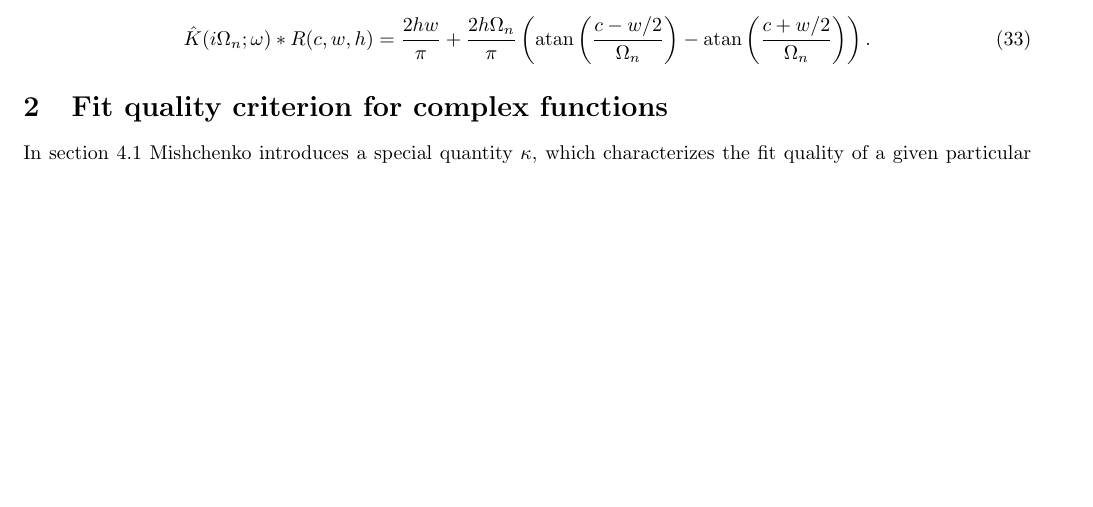
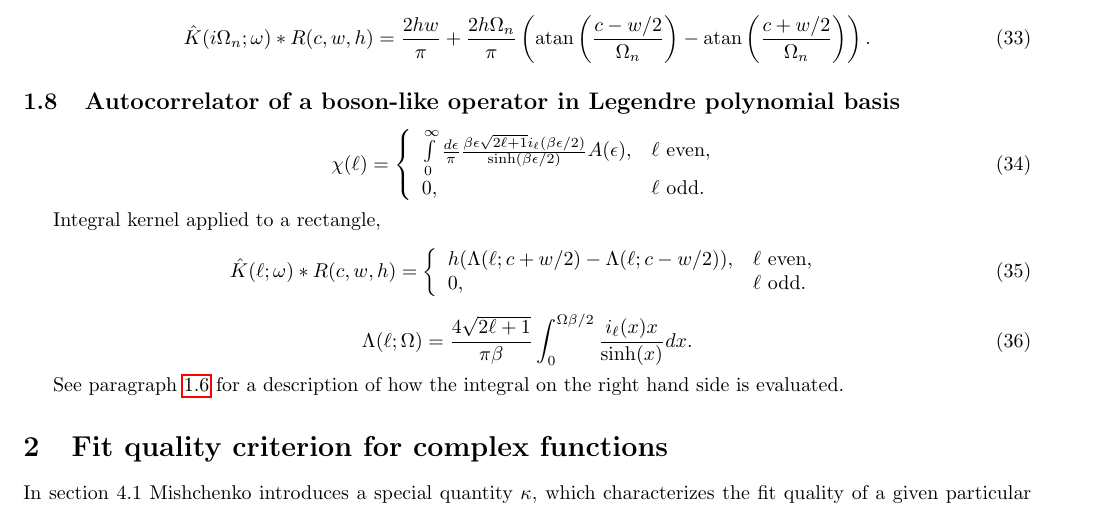
Before and after one commit to krivenko/som, a LaTeX document (doc/notes/notes.tex): part of page 5 of 5 before the commit and part of page 5 of 6 after it, cut so that both start at the same text, the shorter picture padded with empty space. Compiled offline with pdfLaTeX.

Commit message:
Implementation of kernel<BosonAutoCorr,legendre>.
* Similar to kernel<BosonCorr,legendre>.
* Implementation notes updated.
* Test kernels_bosonautocorr updated.
* TODO file updated.

```diff
--- a/doc/notes/notes.tex
+++ b/doc/notes/notes.tex
@@ -323,6 +323,36 @@ Integral kernel applied to a rectangle,
 \right).
 \end{equation}
 
+\subsection{Autocorrelator of a boson-like operator in Legendre polynomial basis}
+\label{bosonautocorr_legendre}
+\begin{equation}
+	\chi(\ell) = \left\{
+		\begin{array}{ll}
+		\int\limits_0^\infty
+		\frac{d\epsilon}{\pi}
+		\frac{\beta\epsilon\sqrt{2\ell+1} i_{\ell}(\beta\epsilon/2)}
+		{\sinh(\beta\epsilon/2)} A(\epsilon), &\ell\ \mathrm{ even},\\
+		0, &\ell\ \mathrm{odd}.
+	\end{array}\right.
+\end{equation}
+
+Integral kernel applied to a rectangle,
+\begin{equation}
+	\hat K(\ell;\omega)*R(c,w,h) = \left\{
+	\begin{array}{ll}
+	h(\Lambda(\ell;c+w/2)-\Lambda(\ell;c-w/2)), &\ell\ \mathrm{ even},\\
+	0, &\ell\ \mathrm{odd}.
+	\end{array}\right.
+\end{equation}
+\begin{equation}
+	\Lambda(\ell;\Omega) =
+	\frac{4\sqrt{2\ell+1}}{\pi\beta}
+	\int_0^{\Omega\beta/2} \frac{i_\ell(x) x}{\sinh(x)} dx.
+\end{equation}
+
+See paragraph \ref{bosoncorr_legendre} for a description of how the integral on
+the right hand side is evaluated.
+
 \section{Fit quality criterion for complex functions}
 \label{fit_quality}
 
```
Also changed, not shown: TODO.md (+0 -1 lines), 2 other files.
